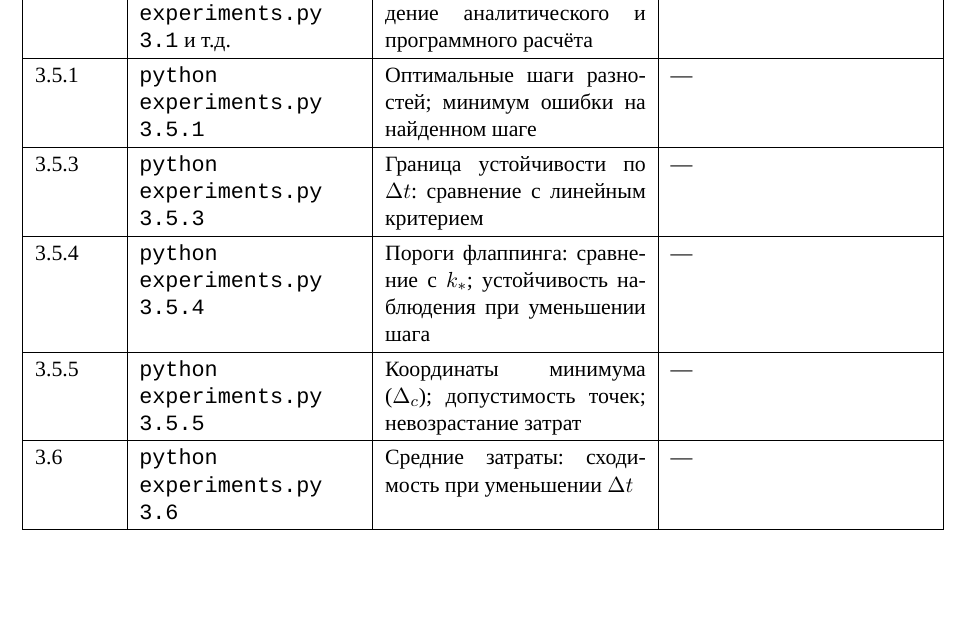
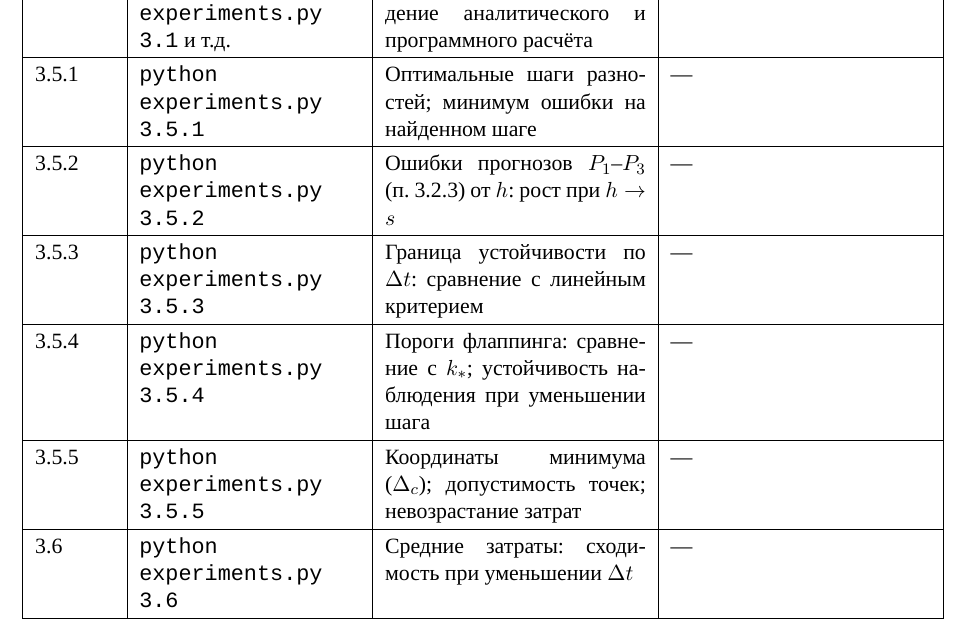
Before and after one commit to LearnBeFree/mathan_lab_sem_3, a LaTeX document (submission/report.tex, which reads submission/sections/90-checks.tex): part of page 17 of 18, cut so that both start at the same text, the shorter picture padded with empty space. Compiled offline with XeLaTeX; a missing font is replaced by an installed copy or a similar font.

Commit message:
Add missing 3.5.2 row to implementation checks table

```diff
--- a/submission/sections/90-checks.tex
+++ b/submission/sections/90-checks.tex
@@ -23,6 +23,7 @@
 2.3 & \texttt{python experiments.py 2.3} & Интеграл $I_{\mathrm{с}}$ и объём: расхождение с аналитикой и $V=2\pi R^3/3$ & —\\\hline
 3.1–3.4 & \texttt{python experiments.py 3.1} и т.д. & Значения формул: расхождение аналитического и программного расчёта & —\\\hline
 3.5.1 & \texttt{python experiments.py 3.5.1} & Оптимальные шаги разностей; минимум ошибки на найденном шаге & —\\\hline
+3.5.2 & \texttt{python experiments.py 3.5.2} & Ошибки прогнозов $P_1$–$P_3$ (п. 3.2.3) от $h$: рост при $h\to s$ & —\\\hline
 3.5.3 & \texttt{python experiments.py 3.5.3} & Граница устойчивости по $\Delta t$: сравнение с линейным критерием & —\\\hline
 3.5.4 & \texttt{python experiments.py 3.5.4} & Пороги флаппинга: сравнение с $k_*$; устойчивость наблюдения при уменьшении шага & —\\\hline
 3.5.5 & \texttt{python experiments.py 3.5.5} & Координаты минимума ($\Delta_c$); допустимость точек; невозрастание затрат & —\\\hline
```
Also changed, not shown: submission/report.pdf.
